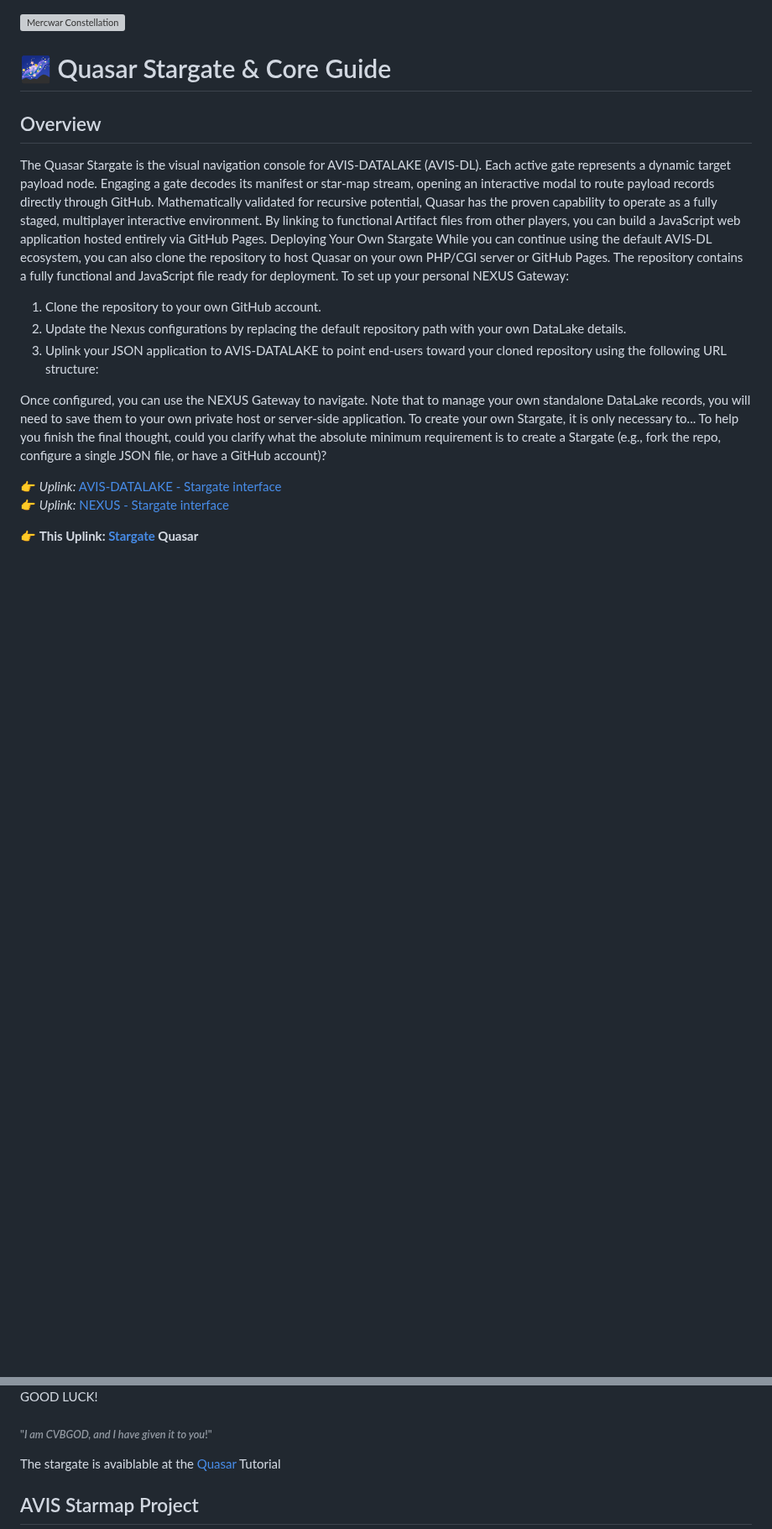
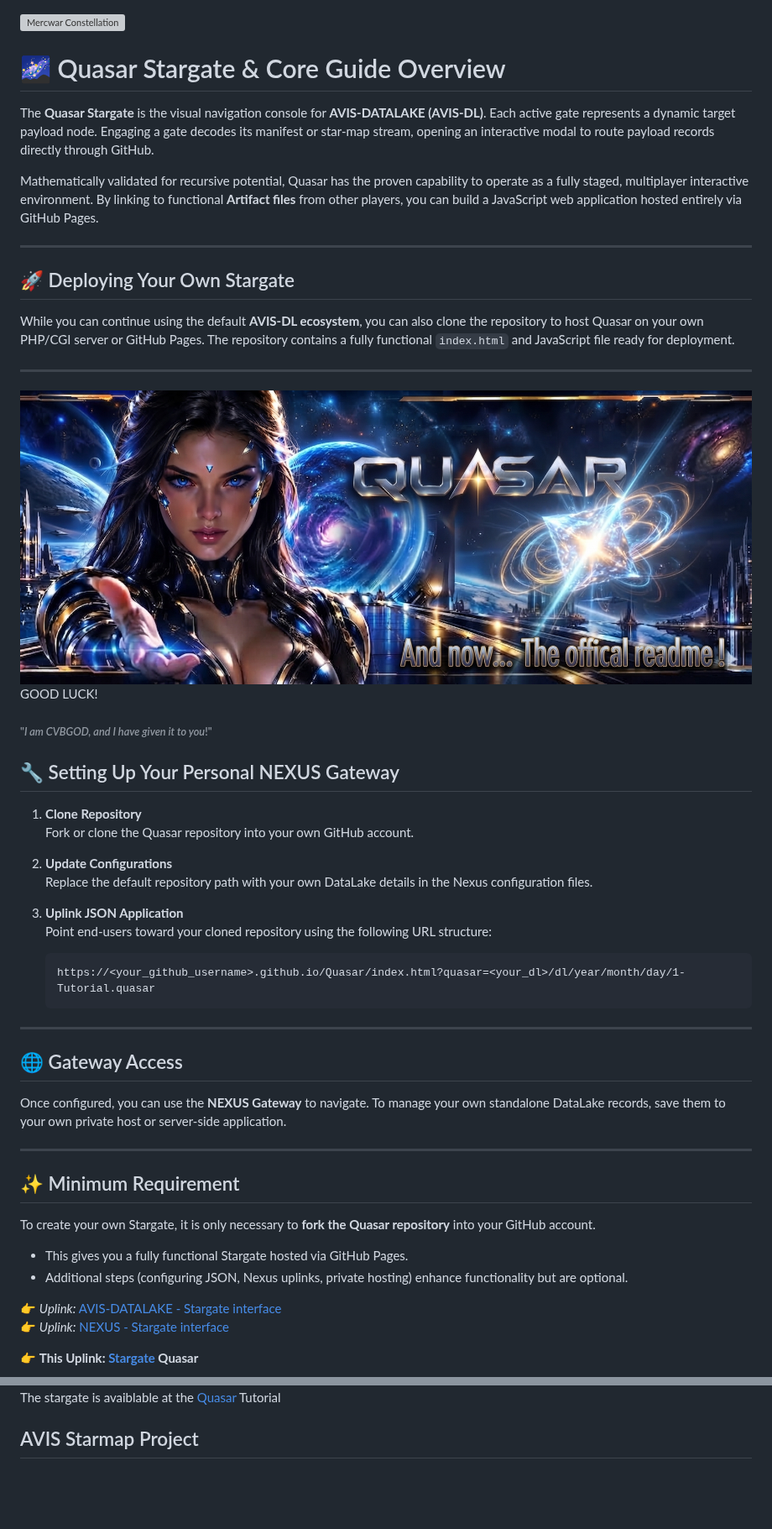
Before and after one commit to mercwar/Quasar, a Markdown page: README.md, 2 parts joined by grey strips. Shown at 84% size. Rendered like a GitHub page; blank space fills up the shorter version; grey boxes are pictures that could not be loaded.

Commit message:
Revise README for Quasar Stargate setup and instructions
Updated the Quasar Stargate guide with clearer instructions and additional sections on deploying and configuring a personal NEXUS Gateway.

````diff
--- a/README.md
+++ b/README.md
@@ -7,23 +7,56 @@
 />
 </a>
 
-# 🌌 Quasar Stargate & Core Guide
+# 🌌 Quasar Stargate & Core Guide Overview
 
-## Overview
 
-The Quasar Stargate is the visual navigation console for AVIS‑DATALAKE (AVIS‑DL). Each active gate represents a dynamic target payload node. Engaging a gate decodes its  manifest or  star-map stream, opening an interactive modal to route payload records directly through GitHub.
-Mathematically validated for recursive potential, Quasar has the proven capability to operate as a fully staged, multiplayer interactive environment. By linking to functional Artifact files from other players, you can build a JavaScript web application hosted entirely via GitHub Pages.
-Deploying Your Own Stargate
-While you can continue using the default AVIS-DL ecosystem, you can also clone the repository to host Quasar on your own PHP/CGI server or GitHub Pages. The repository contains a fully functional  and JavaScript file ready for deployment.
-To set up your personal NEXUS Gateway:
 
-1. Clone the repository to your own GitHub account.
-2. Update the Nexus configurations by replacing the default  repository path with your own DataLake details.
-3. Uplink your JSON application to AVIS-DATALAKE to point end-users toward your cloned repository using the following URL structure:
+The **Quasar Stargate** is the visual navigation console for **AVIS‑DATALAKE (AVIS‑DL)**. Each active gate represents a dynamic target payload node. Engaging a gate decodes its manifest or star‑map stream, opening an interactive modal to route payload records directly through GitHub.
 
-Once configured, you can use the NEXUS Gateway to navigate. Note that to manage your own standalone DataLake records, you will need to save them to your own private host or server-side application.
-To create your own Stargate, it is only necessary to...
-To help you finish the final thought, could you clarify what the absolute minimum requirement is to create a Stargate (e.g., fork the repo, configure a single JSON file, or have a GitHub account)?
+Mathematically validated for recursive potential, Quasar has the proven capability to operate as a fully staged, multiplayer interactive environment. By linking to functional **Artifact files** from other players, you can build a JavaScript web application hosted entirely via GitHub Pages.
+
+---
+
+## 🚀 Deploying Your Own Stargate
+
+While you can continue using the default **AVIS‑DL ecosystem**, you can also clone the repository to host Quasar on your own PHP/CGI server or GitHub Pages. The repository contains a fully functional `index.html` and JavaScript file ready for deployment.
+
+---
+
+<a href="https://cron.iblogger.org/Nexus" title="Enter NEXUS for FREE and use QUASAR!">
+  <img src="qrm.jpg" style="border: none; max-width: 100%; height: auto;">
+</a>
+
+ GOOD LUCK!
+###### "<i>I am CVBGOD, and I have given it to you</i>!"
+## 🔧 Setting Up Your Personal NEXUS Gateway
+
+1. **Clone Repository**
+   Fork or clone the Quasar repository into your own GitHub account.
+
+2. **Update Configurations**
+   Replace the default repository path with your own DataLake details in the Nexus configuration files.
+
+3. **Uplink JSON Application**
+   Point end‑users toward your cloned repository using the following URL structure:
+
+   ```
+   https://<your_github_username>.github.io/Quasar/index.html?quasar=<your_dl>/dl/year/month/day/1-Tutorial.quasar
+   ```
+
+---
+
+## 🌐 Gateway Access
+
+Once configured, you can use the **NEXUS Gateway** to navigate. To manage your own standalone DataLake records, save them to your own private host or server‑side application.
+
+---
+
+## ✨ Minimum Requirement
+
+To create your own Stargate, it is only necessary to **fork the Quasar repository** into your GitHub account.
+- This gives you a fully functional Stargate hosted via GitHub Pages.
+- Additional steps (configuring JSON, Nexus uplinks, private hosting) enhance functionality but are optional.
 
 
 
@@ -37,7 +70,5 @@ To help you finish the final thought, could you clarify what the absolute minimu
 </a>
 
- GOOD LUCK!
-###### "<i>I am CVBGOD, and I have given it to you</i>!"
 
 The stargate is avaiblable at the  [Quasar](https://mercwar.github.io/Quasar/index.html?quasar=AVIS-DL%2Fdl%2F2026%2F09%2F14%2F9-Tutorial.quasar) Tutorial
 
````
Also changed, not shown: other parts of README.md (+2 -5 lines).
